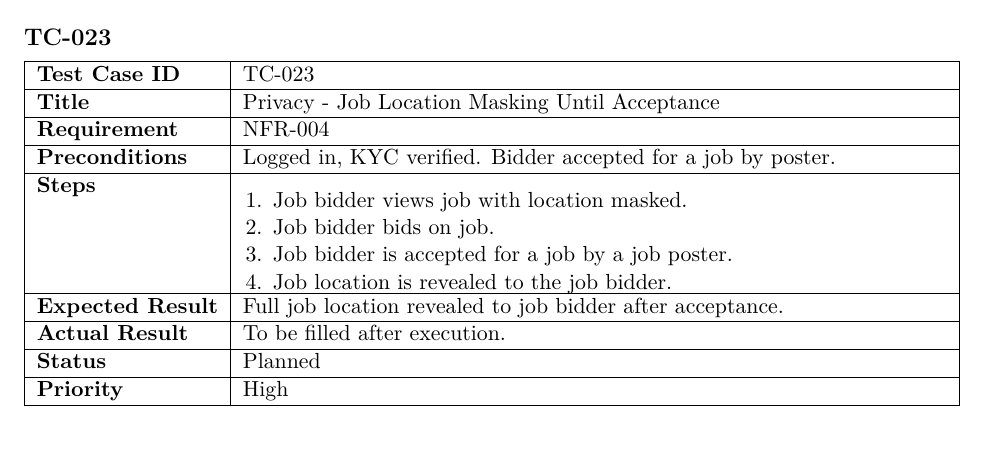
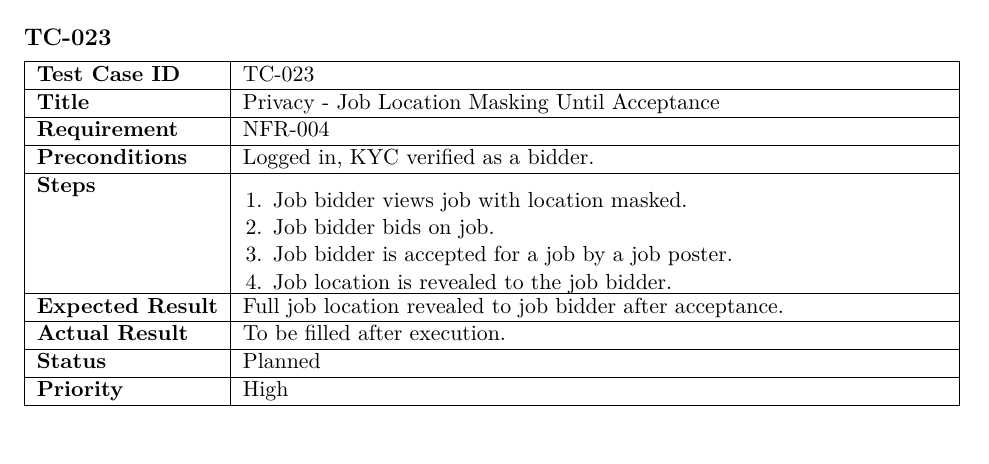
Before and after one commit to tjung-git/OpenBid-Map-first-Bidding-Markplace, a LaTeX document (documentation/2.2 Full Documentation, Prototype, Presentation/main.tex): part of page 24 of 27, cut so that both start at the same text. Compiled offline with pdfLaTeX.

Commit message:
Updated preconditioned for privacy non-FR test case in 2.2 doc.

```diff
--- a/documentation/2.2 Full Documentation, Prototype, Presentation/main.tex
+++ b/documentation/2.2 Full Documentation, Prototype, Presentation/main.tex
@@ -1321,7 +1321,7 @@ is gracefully handled. \\ \hline
 \textbf{Test Case ID} & TC-023 \\ \hline
 \textbf{Title} & Privacy - Job Location Masking Until Acceptance \\ \hline
 \textbf{Requirement} & NFR-004 \\ \hline
-\textbf{Preconditions} & Logged in, KYC verified. Bidder accepted for a job by poster. \\ \hline
+\textbf{Preconditions} & Logged in, KYC verified as a bidder. \\ \hline
 \textbf{Steps} &
 \begin{minipage}[t]{\linewidth}
 \begin{enumerate}[leftmargin=1.4em,nosep,topsep=0pt]
```
